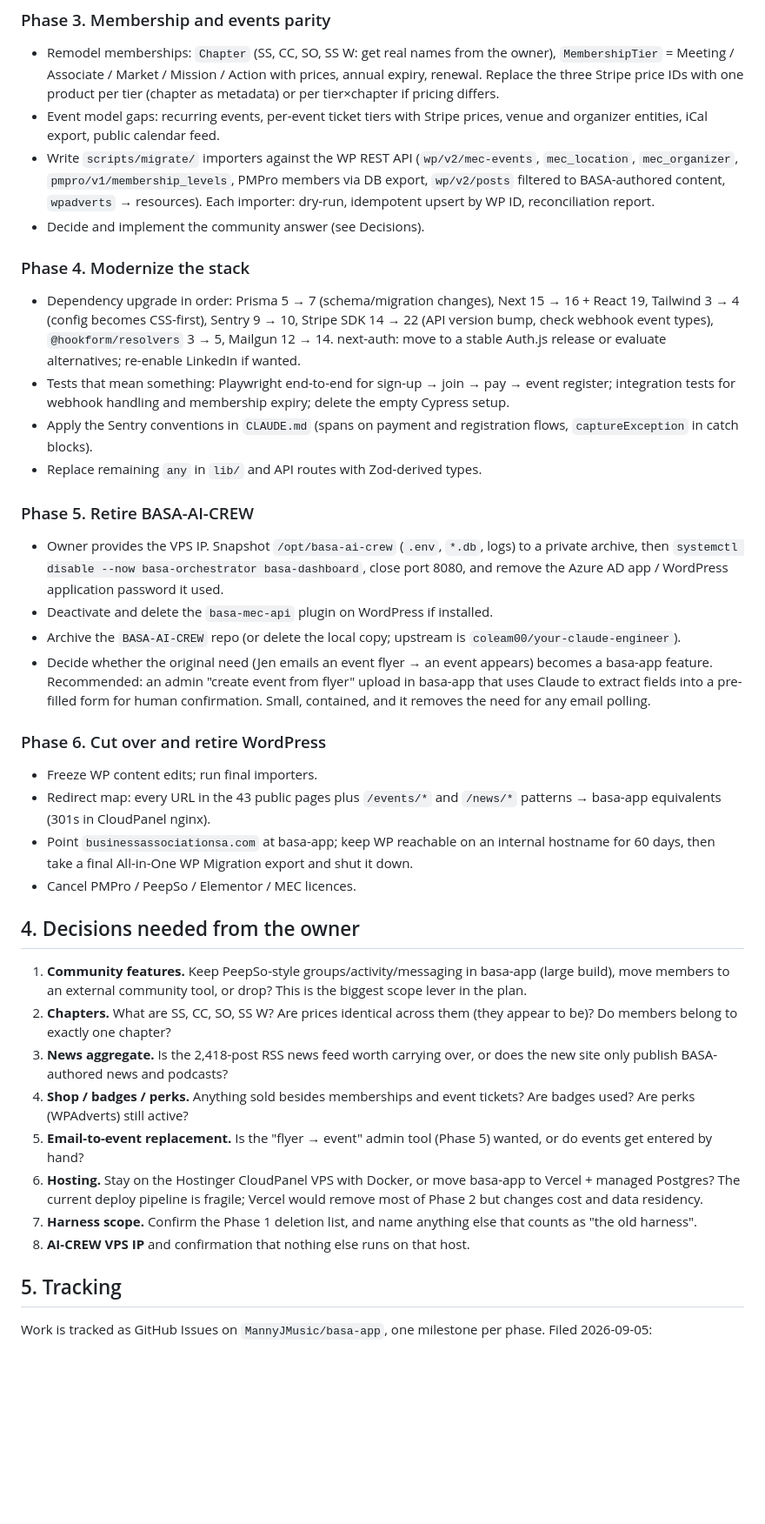
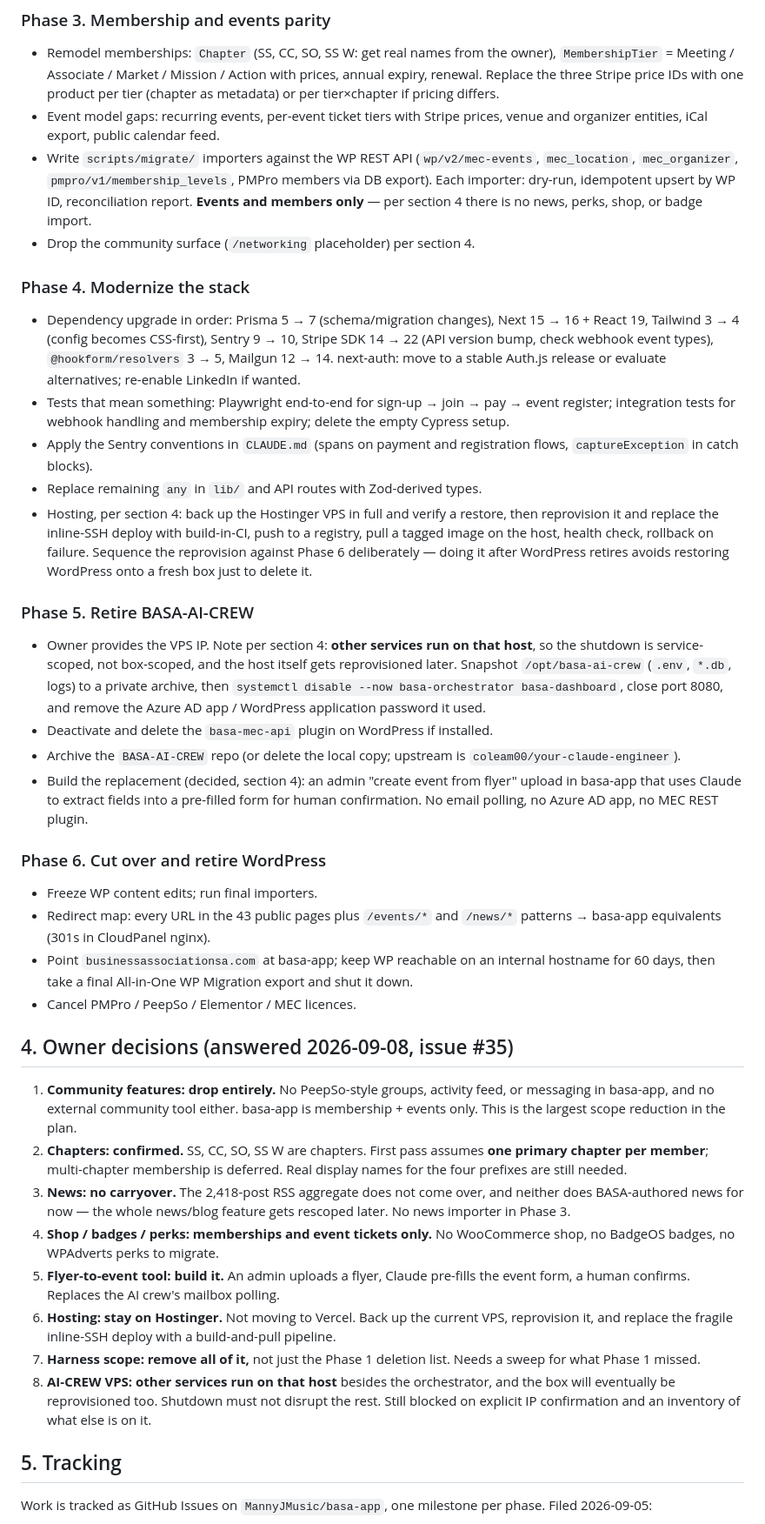
Before and after one commit to MannyJMusic/basa-app, a Markdown page: .claude/PLAN.md, the part around one of its changes. Shown at 87% size. Drawn GitHub-style; blank space fills up the shorter version.

```diff
--- a/.claude/PLAN.md
+++ b/.claude/PLAN.md
@@ -93,8 +93,8 @@ Phases 0 and 1 are sequential and should be done first. Phases 2 to 4 can overla
 
 - Remodel memberships: `Chapter` (SS, CC, SO, SS W: get real names from the owner), `MembershipTier` = Meeting / Associate / Market / Mission / Action with prices, annual expiry, renewal. Replace the three Stripe price IDs with one product per tier (chapter as metadata) or per tier×chapter if pricing differs.
 - Event model gaps: recurring events, per-event ticket tiers with Stripe prices, venue and organizer entities, iCal export, public calendar feed.
-- Write `scripts/migrate/` importers against the WP REST API (`wp/v2/mec-events`, `mec_location`, `mec_organizer`, `pmpro/v1/membership_levels`, PMPro members via DB export, `wp/v2/posts` filtered to BASA-authored content, `wpadverts` → resources). Each importer: dry-run, idempotent upsert by WP ID, reconciliation report.
-- Decide and implement the community answer (see Decisions).
+- Write `scripts/migrate/` importers against the WP REST API (`wp/v2/mec-events`, `mec_location`, `mec_organizer`, `pmpro/v1/membership_levels`, PMPro members via DB export). Each importer: dry-run, idempotent upsert by WP ID, reconciliation report. **Events and members only** — per section 4 there is no news, perks, shop, or badge import.
+- Drop the community surface (`/networking` placeholder) per section 4.
 
 ### Phase 4. Modernize the stack
 
@@ -102,13 +102,14 @@ Phases 0 and 1 are sequential and should be done first. Phases 2 to 4 can overla
 - Tests that mean something: Playwright end-to-end for sign-up → join → pay → event register; integration tests for webhook handling and membership expiry; delete the empty Cypress setup.
 - Apply the Sentry conventions in `CLAUDE.md` (spans on payment and registration flows, `captureException` in catch blocks).
 - Replace remaining `any` in `lib/` and API routes with Zod-derived types.
+- Hosting, per section 4: back up the Hostinger VPS in full and verify a restore, then reprovision it and replace the inline-SSH deploy with build-in-CI, push to a registry, pull a tagged image on the host, health check, rollback on failure. Sequence the reprovision against Phase 6 deliberately — doing it after WordPress retires avoids restoring WordPress onto a fresh box just to delete it.
 
 ### Phase 5. Retire BASA-AI-CREW
 
-- Owner provides the VPS IP. Snapshot `/opt/basa-ai-crew` (`.env`, `*.db`, logs) to a private archive, then `systemctl disable --now basa-orchestrator basa-dashboard`, close port 8080, and remove the Azure AD app / WordPress application password it used.
+- Owner provides the VPS IP. Note per section 4: **other services run on that host**, so the shutdown is service-scoped, not box-scoped, and the host itself gets reprovisioned later. Snapshot `/opt/basa-ai-crew` (`.env`, `*.db`, logs) to a private archive, then `systemctl disable --now basa-orchestrator basa-dashboard`, close port 8080, and remove the Azure AD app / WordPress application password it used.
 - Deactivate and delete the `basa-mec-api` plugin on WordPress if installed.
 - Archive the `BASA-AI-CREW` repo (or delete the local copy; upstream is `coleam00/your-claude-engineer`).
-- Decide whether the original need (Jen emails an event flyer → an event appears) becomes a basa-app feature. Recommended: an admin "create event from flyer" upload in basa-app that uses Claude to extract fields into a pre-filled form for human confirmation. Small, contained, and it removes the need for any email polling.
+- Build the replacement (decided, section 4): an admin "create event from flyer" upload in basa-app that uses Claude to extract fields into a pre-filled form for human confirmation. No email polling, no Azure AD app, no MEC REST plugin.
 
 ### Phase 6. Cut over and retire WordPress
 
@@ -117,16 +118,16 @@ Phases 0 and 1 are sequential and should be done first. Phases 2 to 4 can overla
 - Point `businessassociationsa.com` at basa-app; keep WP reachable on an internal hostname for 60 days, then take a final All-in-One WP Migration export and shut it down.
 - Cancel PMPro / PeepSo / Elementor / MEC licences.
 
-## 4. Decisions needed from the owner
+## 4. Owner decisions (answered 2026-09-08, issue #35)
 
-1. **Community features.** Keep PeepSo-style groups/activity/messaging in basa-app (large build), move members to an external community tool, or drop? This is the biggest scope lever in the plan.
-2. **Chapters.** What are SS, CC, SO, SS W? Are prices identical across them (they appear to be)? Do members belong to exactly one chapter?
-3. **News aggregate.** Is the 2,418-post RSS news feed worth carrying over, or does the new site only publish BASA-authored news and podcasts?
-4. **Shop / badges / perks.** Anything sold besides memberships and event tickets? Are badges used? Are perks (WPAdverts) still active?
-5. **Email-to-event replacement.** Is the "flyer → event" admin tool (Phase 5) wanted, or do events get entered by hand?
-6. **Hosting.** Stay on the Hostinger CloudPanel VPS with Docker, or move basa-app to Vercel + managed Postgres? The current deploy pipeline is fragile; Vercel would remove most of Phase 2 but changes cost and data residency.
-7. **Harness scope.** Confirm the Phase 1 deletion list, and name anything else that counts as "the old harness".
-8. **AI-CREW VPS IP** and confirmation that nothing else runs on that host.
+1. **Community features: drop entirely.** No PeepSo-style groups, activity feed, or messaging in basa-app, and no external community tool either. basa-app is membership + events only. This is the largest scope reduction in the plan.
+2. **Chapters: confirmed.** SS, CC, SO, SS W are chapters. First pass assumes **one primary chapter per member**; multi-chapter membership is deferred. Real display names for the four prefixes are still needed.
+3. **News: no carryover.** The 2,418-post RSS aggregate does not come over, and neither does BASA-authored news for now — the whole news/blog feature gets rescoped later. No news importer in Phase 3.
+4. **Shop / badges / perks: memberships and event tickets only.** No WooCommerce shop, no BadgeOS badges, no WPAdverts perks to migrate.
+5. **Flyer-to-event tool: build it.** An admin uploads a flyer, Claude pre-fills the event form, a human confirms. Replaces the AI crew's mailbox polling.
+6. **Hosting: stay on Hostinger.** Not moving to Vercel. Back up the current VPS, reprovision it, and replace the fragile inline-SSH deploy with a build-and-pull pipeline.
+7. **Harness scope: remove all of it,** not just the Phase 1 deletion list. Needs a sweep for what Phase 1 missed.
+8. **AI-CREW VPS: other services run on that host** besides the orchestrator, and the box will eventually be reprovisioned too. Shutdown must not disrupt the rest. Still blocked on explicit IP confirmation and an inventory of what else is on it.
 
 ## 5. Tracking
 
```
Also changed, not shown: other parts of .claude/PLAN.md (+36 -8 lines).
